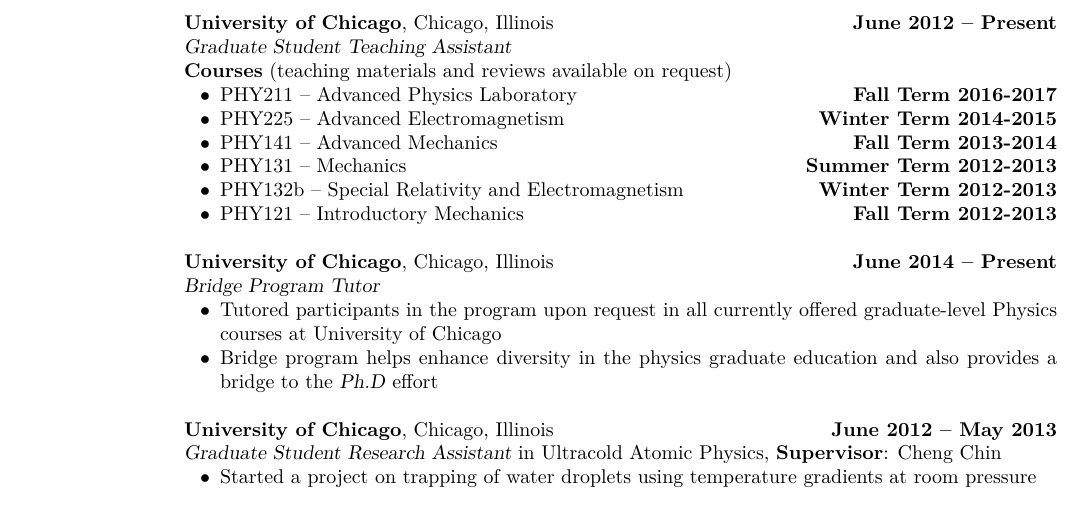
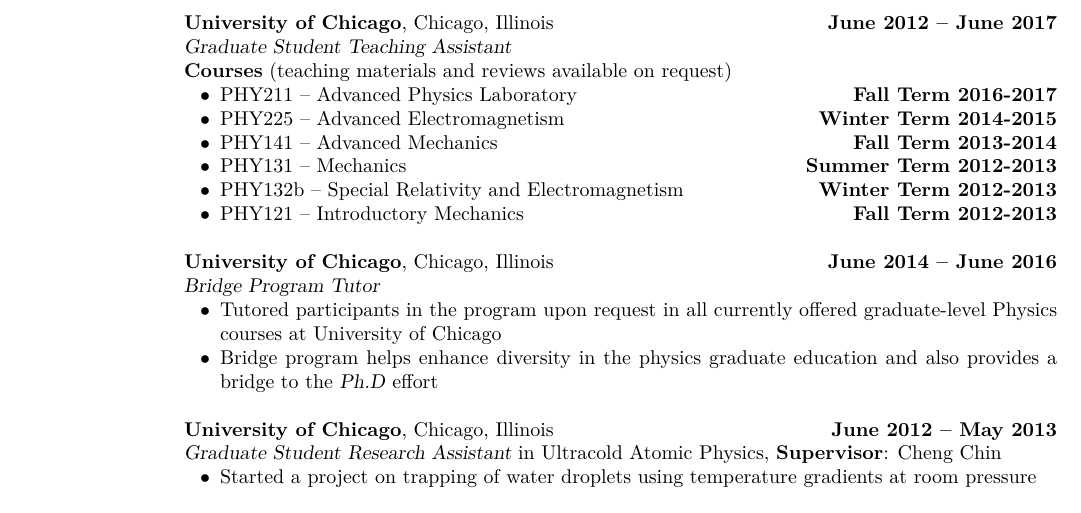
Before and after one commit to kratsg/cv, a LaTeX CV (cv_GiordonStark.tex): part of page 4 of 10, cut so that both start at the same text. Compiled offline with XeLaTeX.

Commit message:
fix up some typos

```diff
--- a/cv_GiordonStark.tex
+++ b/cv_GiordonStark.tex
@@ -172,7 +172,7 @@
   \item Developer of a python framework that combines ROOT and NumPy: \href{http://scikit-hep.org/root_numpy/}{root\_numpy} \cite{Noel_Dawe_2017}
 \end{list2}
 
-\textbf{University of Chicago}, Chicago, Illinois \hfill \textbf{June 2012 -- Present}\\
+\textbf{University of Chicago}, Chicago, Illinois \hfill \textbf{June 2012 -- June 2017}\\
 \textsl{Graduate Student Teaching Assistant}\\
 \textbf{Courses} (teaching materials and reviews available on request)
 \begin{list2}
@@ -184,7 +184,7 @@
   \item PHY121 -- Introductory Mechanics \hfill \textbf{Fall Term 2012-2013}
 \end{list2}
 
-\textbf{University of Chicago}, Chicago, Illinois \hfill \textbf{June 2014 -- Present}\\
+\textbf{University of Chicago}, Chicago, Illinois \hfill \textbf{June 2014 -- June 2016}\\
 \textsl{Bridge Program Tutor}
 \begin{list2}
   \item Tutored participants in the program upon request in all currently offered graduate-level Physics courses at University of Chicago
```
